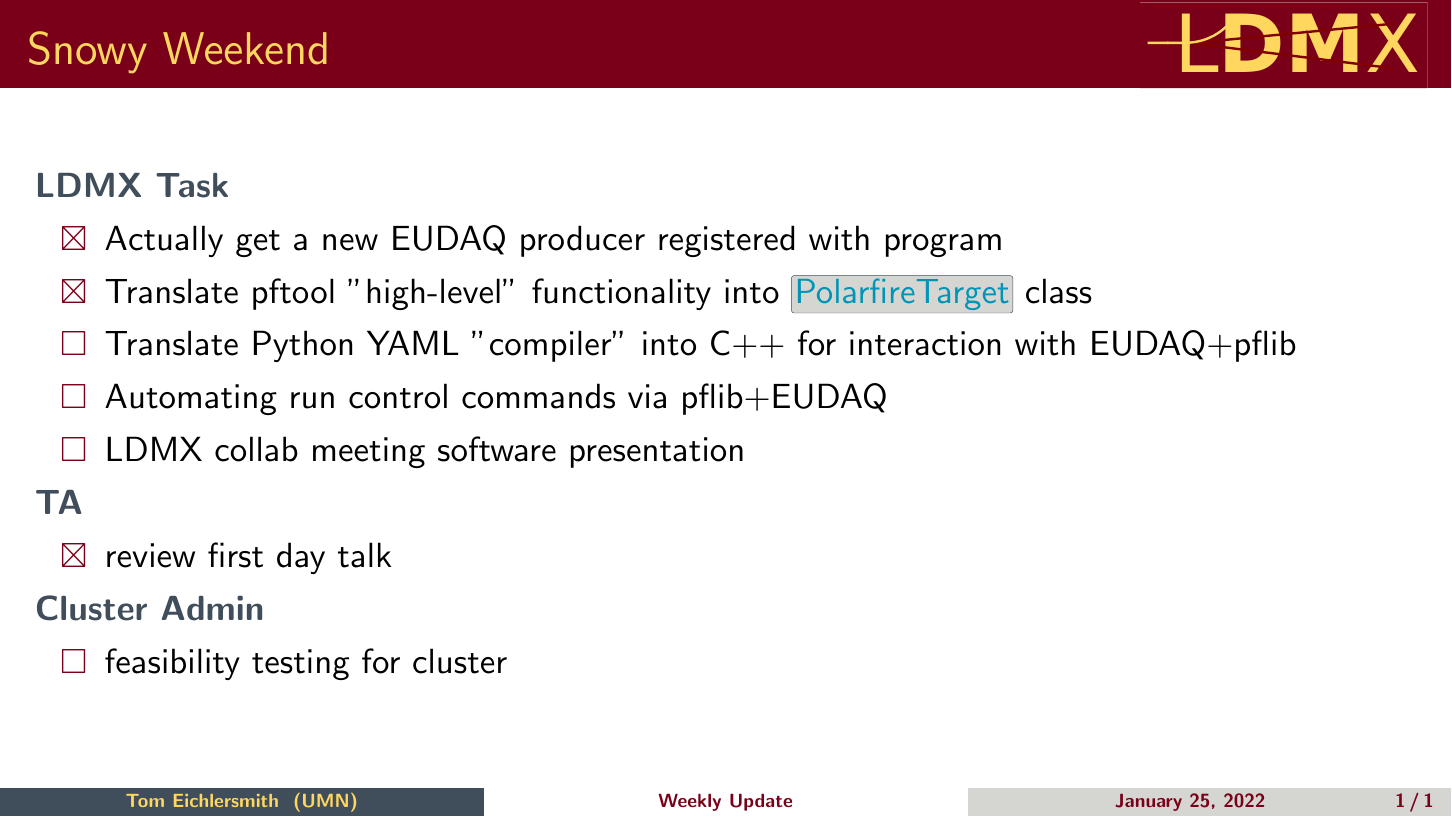
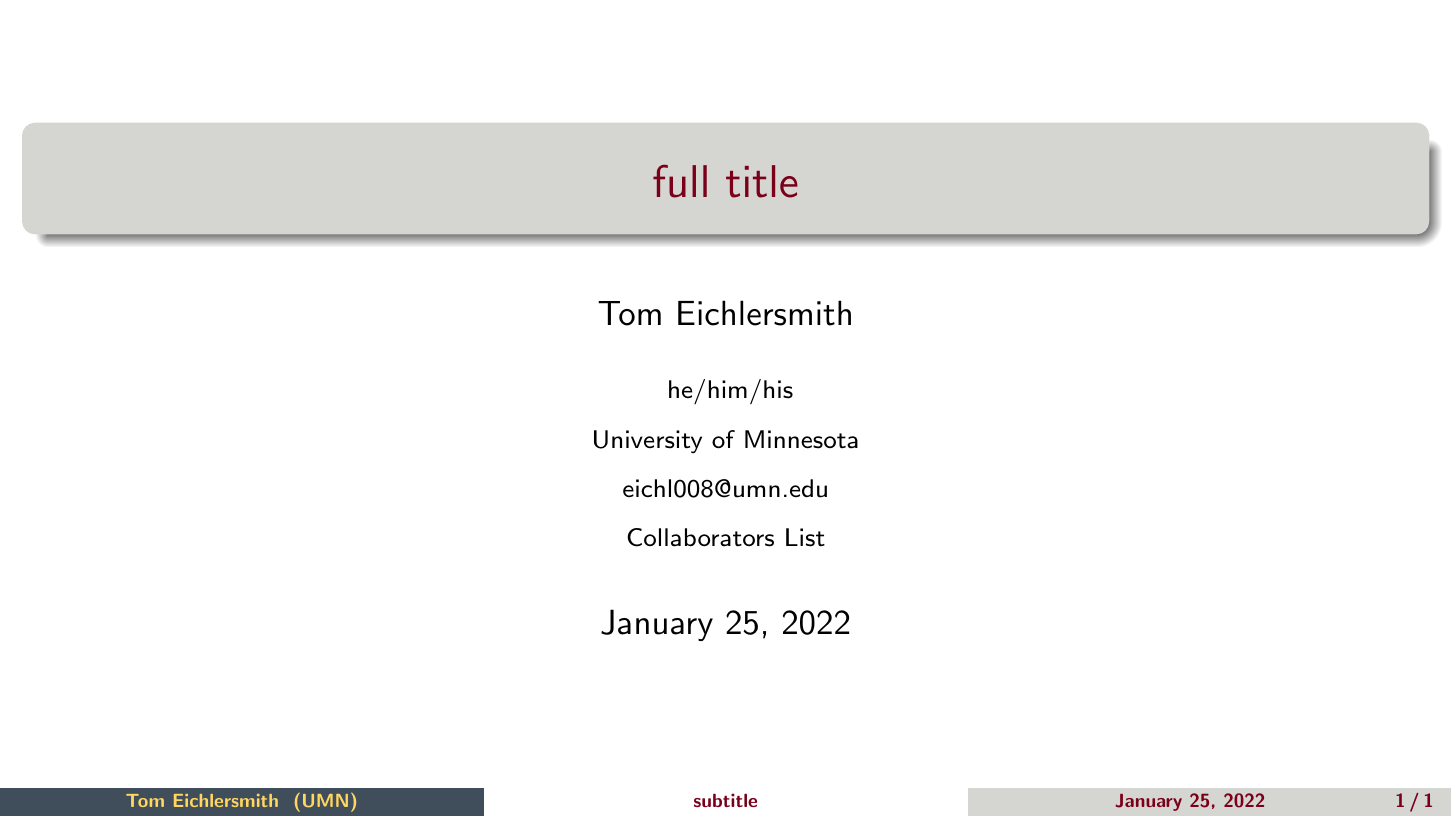
Before and after one commit to tomeichlersmith/ldmx-updates, LaTeX slides (update.tex): the whole page. Compiled offline with pdfLaTeX.

Commit message:
erase meeting-by-meeting notes from update.tex and then ignore it

```diff
--- a/update.tex
+++ b/update.tex
@@ -3,30 +3,13 @@
 
 \input{preamble-update.tex}
 
-\title[Weekly Update]{Eichlersmith Weekly Update}
+\title[subtitle]{full title}
+\def\with{Collaborators List}
 
 \begin{document}
 
-\begin{frame}{Snowy Weekend}{}
-
-  \boldcol{UMNStormy}{LDMX Task}
-  \begin{itemize}
-    \done Actually get a new EUDAQ producer registered with program
-    \done Translate pftool "high-level" functionality into \code{PolarfireTarget} class
-    \todo Translate Python YAML "compiler" into C++ for interaction with EUDAQ+pflib
-    \todo Automating run control commands via pflib+EUDAQ
-    \todo LDMX collab meeting software presentation
-  \end{itemize}
-
-  \boldcol{UMNStormy}{TA}
-  \begin{itemize}
-    \done review first day talk
-  \end{itemize}
-
-  \boldcol{UMNStormy}{Cluster Admin}
-  \begin{itemize}
-    \todo feasibility testing for cluster
-  \end{itemize}
+\begin{frame}
+  \maketitle
 \end{frame}
 
 \end{document}
```
Also changed, not shown: 1 other file.
